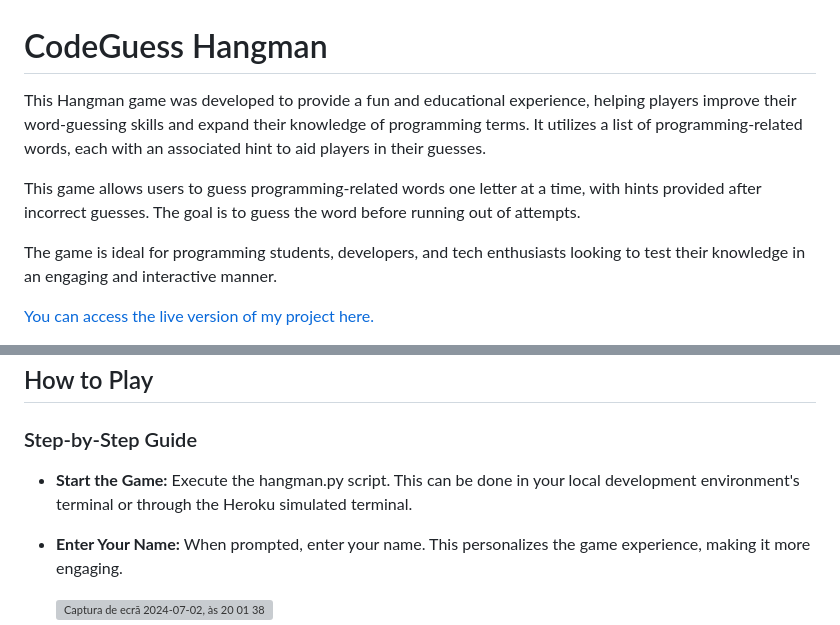
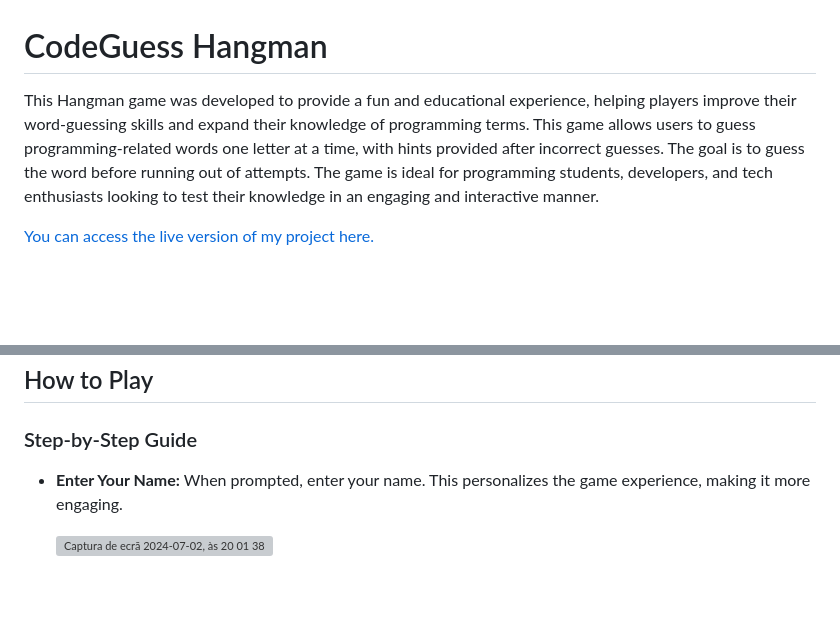
Before and after one commit to elsei123/BattleshipGame, a Markdown page: README.md, 2 parts joined by grey strips. GitHub-like rendering; blank space fills up the shorter version; grey boxes are pictures that could not be loaded.

```diff
--- a/README.md
+++ b/README.md
@@ -1,9 +1,7 @@
 # CodeGuess Hangman
 
-This Hangman game was developed to provide a fun and educational experience, helping players improve their word-guessing skills and expand their knowledge of programming terms. It utilizes a list of programming-related words, each with an associated hint to aid players in their guesses.
-
+This Hangman game was developed to provide a fun and educational experience, helping players improve their word-guessing skills and expand their knowledge of programming terms.
 This game allows users to guess programming-related words one letter at a time, with hints provided after incorrect guesses. The goal is to guess the word before running out of attempts.
-
 The game is ideal for programming students, developers, and tech enthusiasts looking to test their knowledge in an engaging and interactive manner.
 
 [You can access the live version of my project here.](https://codeguess-hangman-17434baed82d.herokuapp.com/)
@@ -21,8 +19,6 @@ The game is ideal for programming students, developers, and tech enthusiasts loo
 ## How to Play
 
 ### Step-by-Step Guide
-
-- __Start the Game:__ Execute the hangman.py script. This can be done in your local development environment's terminal or through the Heroku simulated terminal.
 
 - __Enter Your Name:__ When prompted, enter your name. This personalizes the game experience, making it more engaging.
 
```
